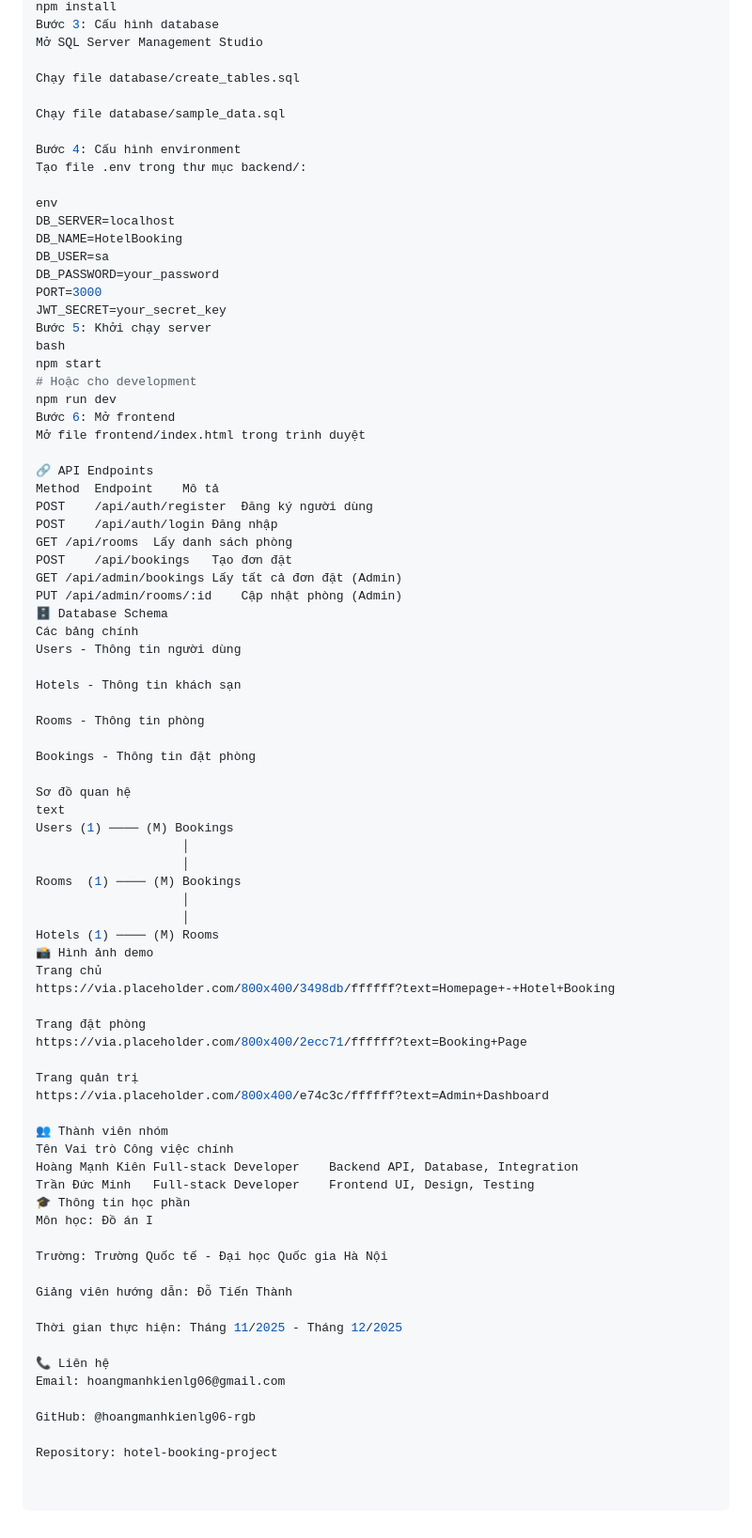
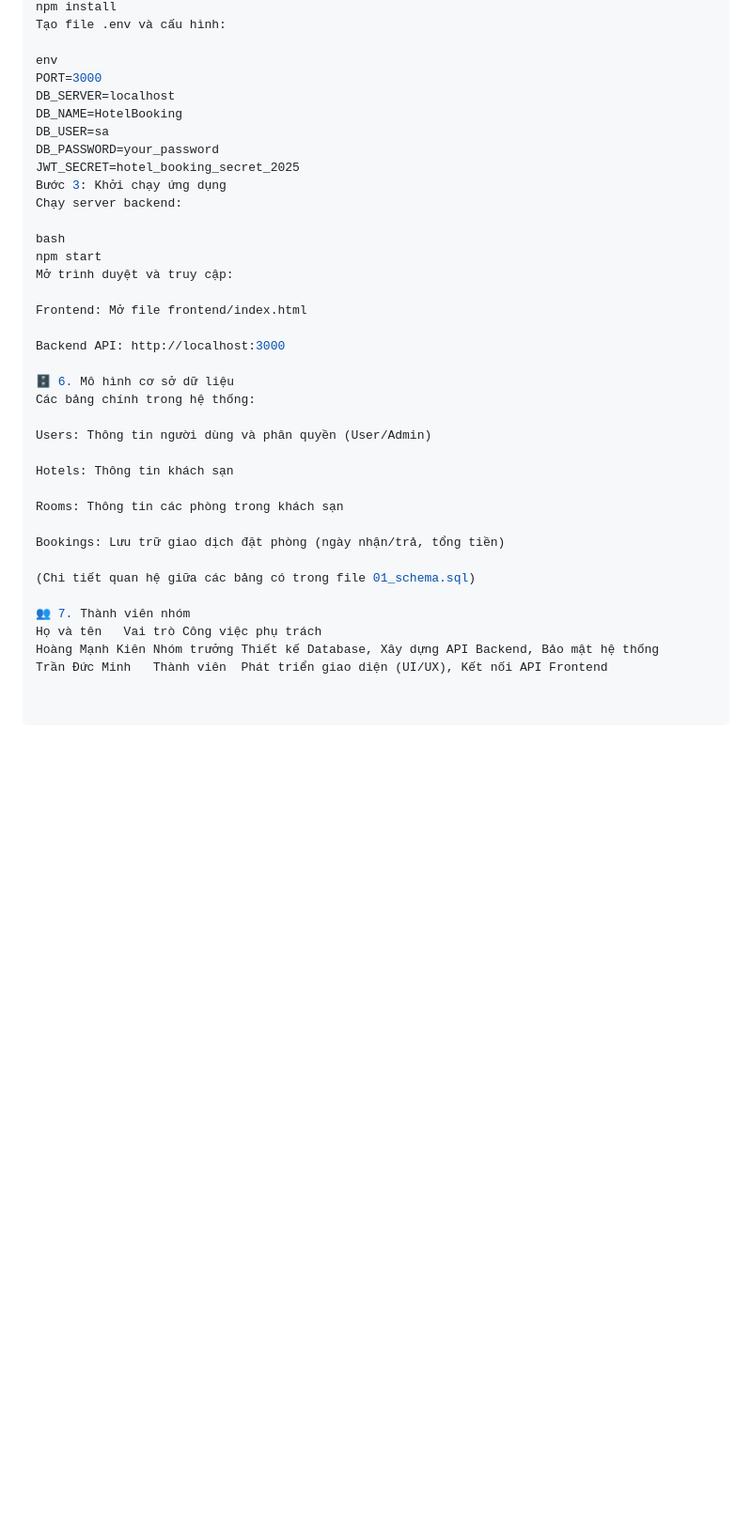
Before and after one commit to hoangmanhkienlg06-rgb/hotel-booking-project, a Markdown page: README.md, the part around one of its changes. Shown at 94% size. GitHub-like rendering; blank space fills up the shorter version.

```diff
--- a/README.md
+++ b/README.md
@@ -82,82 +76,38 @@ cd backend
 npm install
-Bước 3: Cấu hình database
-Mở SQL Server Management Studio
-
-Chạy file database/create_tables.sql
-
-Chạy file database/sample_data.sql
-
-Bước 4: Cấu hình environment
-Tạo file .env trong thư mục backend/:
+Tạo file .env và cấu hình:
 
 env
+PORT=3000
 DB_SERVER=localhost
 DB_NAME=HotelBooking
 DB_USER=sa
 DB_PASSWORD=your_password
-PORT=3000
-JWT_SECRET=your_secret_key
-Bước 5: Khởi chạy server
+JWT_SECRET=hotel_booking_secret_2025
+Bước 3: Khởi chạy ứng dụng
+Chạy server backend:
+
 bash
 npm start
-# Hoặc cho development
-npm run dev
-Bước 6: Mở frontend
-Mở file frontend/index.html trong trình duyệt
+Mở trình duyệt và truy cập:
 
-🔗 API Endpoints
-Method	Endpoint	Mô tả
-POST	/api/auth/register	Đăng ký người dùng
-POST	/api/auth/login	Đăng nhập
-GET	/api/rooms	Lấy danh sách phòng
-POST	/api/bookings	Tạo đơn đặt
-GET	/api/admin/bookings	Lấy tất cả đơn đặt (Admin)
-PUT	/api/admin/rooms/:id	Cập nhật phòng (Admin)
-🗄️ Database Schema
-Các bảng chính
-Users - Thông tin người dùng
+Frontend: Mở file frontend/index.html
 
-Hotels - Thông tin khách sạn
+Backend API: http://localhost:3000
 
-Rooms - Thông tin phòng
+🗄️ 6. Mô hình cơ sở dữ liệu
+Các bảng chính trong hệ thống:
 
-Bookings - Thông tin đặt phòng
+Users: Thông tin người dùng và phân quyền (User/Admin)
 
-Sơ đồ quan hệ
-text
-Users (1) ──── (M) Bookings
-                    │
-                    │
-Rooms  (1) ──── (M) Bookings
-                    │
-                    │
-Hotels (1) ──── (M) Rooms
-📸 Hình ảnh demo
-Trang chủ
-https://via.placeholder.com/800x400/3498db/ffffff?text=Homepage+-+Hotel+Booking
+Hotels: Thông tin khách sạn
 
-Trang đặt phòng
-https://via.placeholder.com/800x400/2ecc71/ffffff?text=Booking+Page
+Rooms: Thông tin các phòng trong khách sạn
 
-Trang quản trị
-https://via.placeholder.com/800x400/e74c3c/ffffff?text=Admin+Dashboard
+Bookings: Lưu trữ giao dịch đặt phòng (ngày nhận/trả, tổng tiền)
 
-👥 Thành viên nhóm
-Tên	Vai trò	Công việc chính
-Hoàng Mạnh Kiên	Full-stack Developer	Backend API, Database, Integration
-Trần Đức Minh	Full-stack Developer	Frontend UI, Design, Testing
-🎓 Thông tin học phần
-Môn học: Đồ án I
+(Chi tiết quan hệ giữa các bảng có trong file 01_schema.sql)
 
-Trường: Trường Quốc tế - Đại học Quốc gia Hà Nội
-
-Giảng viên hướng dẫn: Đỗ Tiến Thành
-
-Thời gian thực hiện: Tháng 11/2025 - Tháng 12/2025
-
-📞 Liên hệ
-Email: hoangmanhkienlg06@gmail.com
-
-GitHub: @hoangmanhkienlg06-rgb
-
-Repository: hotel-booking-project
+👥 7. Thành viên nhóm
+Họ và tên	Vai trò	Công việc phụ trách
+Hoàng Mạnh Kiên	Nhóm trưởng	Thiết kế Database, Xây dựng API Backend, Bảo mật hệ thống
+Trần Đức Minh	Thành viên	Phát triển giao diện (UI/UX), Kết nối API Frontend
```
Also changed, not shown: other parts of README.md (+54 -60 lines).
